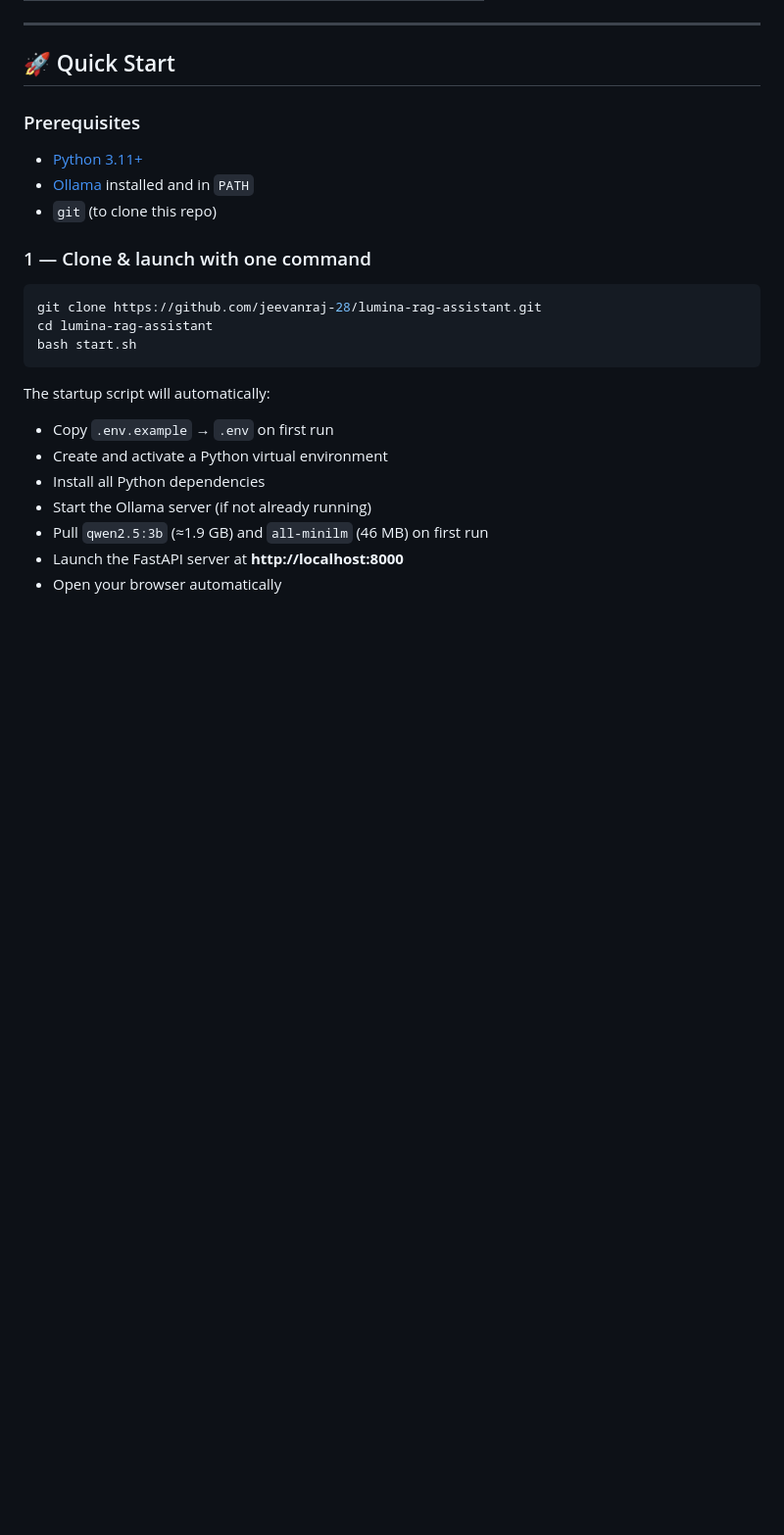
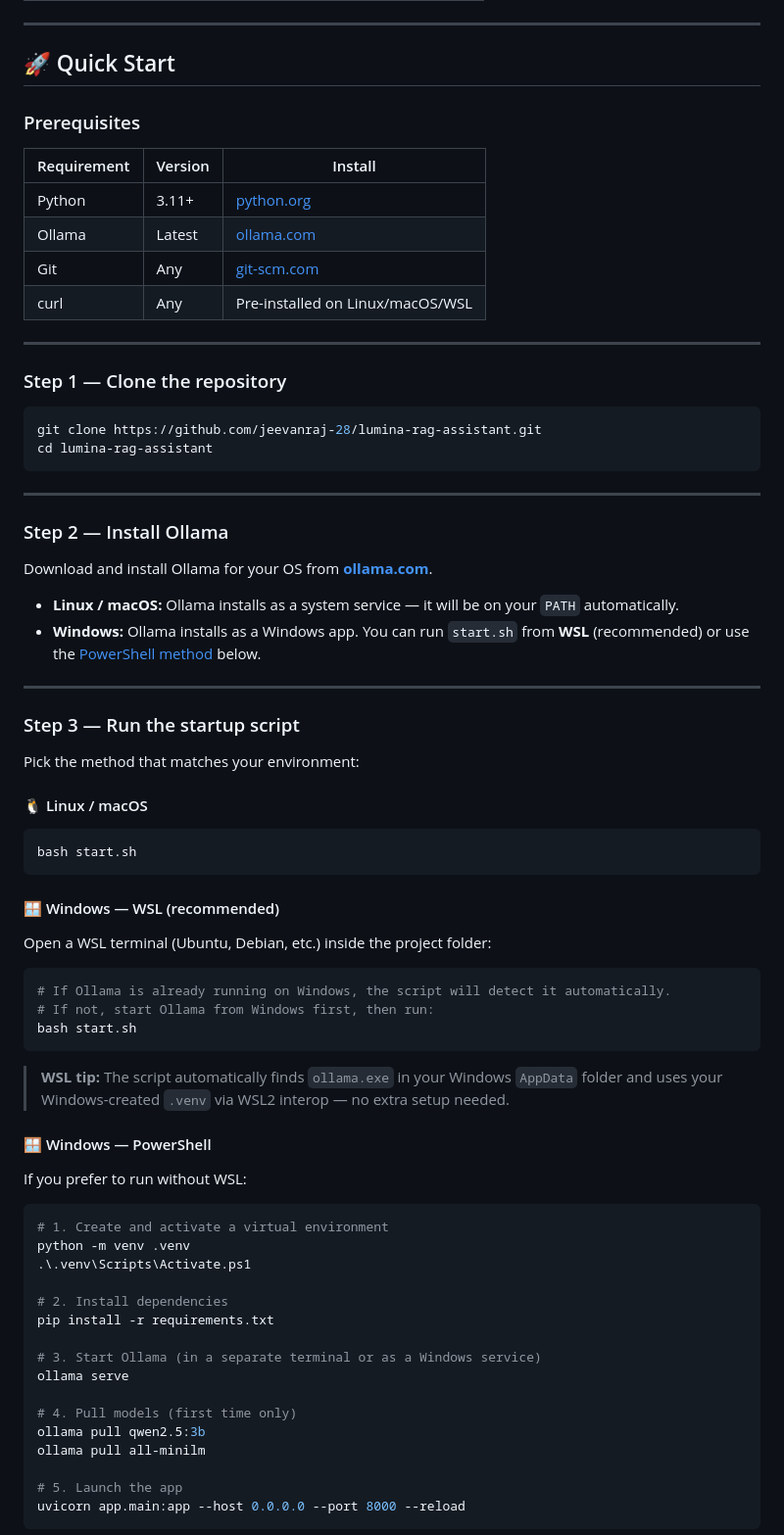
Before and after one commit to jeevanraj-28/lumina-rag-assistant, a Markdown page: README.md, the part around one of its changes. Shown at 98% size. GitHub-like rendering; blank space fills up the shorter version.

Commit message:
docs: expand Quick Start with platform-specific start.sh guide
- Prerequisites table (Python, Ollama, Git, curl)
- Step-by-step for Linux/macOS, Windows WSL, Windows PowerShell
- start.sh steps table showing what each step does
- Startup flags reference
- No personal paths or system-specific details

````diff
--- a/README.md
+++ b/README.md
@@ -48,23 +48,76 @@ flowchart:
 ## 🚀 Quick Start
 
 ### Prerequisites
-- [Python 3.11+](https://python.org)
-- [Ollama](https://ollama.com/) installed and in `PATH`
-- `git` (to clone this repo)
 
-### 1 — Clone & launch with one command
+| Requirement | Version | Install |
+|---|---|---|
+| Python | 3.11+ | [python.org](https://python.org) |
+| Ollama | Latest | [ollama.com](https://ollama.com/) |
+| Git | Any | [git-scm.com](https://git-scm.com/) |
+| curl | Any | Pre-installed on Linux/macOS/WSL |
+
+---
+
+### Step 1 — Clone the repository
 
 ```bash
 git clone https://github.com/jeevanraj-28/lumina-rag-assistant.git
 cd lumina-rag-assistant
+```
+
+---
+
+### Step 2 — Install Ollama
+
+Download and install Ollama for your OS from **[ollama.com](https://ollama.com/)**.
+
+- **Linux / macOS:** Ollama installs as a system service — it will be on your `PATH` automatically.
+- **Windows:** Ollama installs as a Windows app. You can run `start.sh` from **WSL** (recommended) or use the [PowerShell method](#windows-powershell) below.
+
+---
+
+### Step 3 — Run the startup script
+
+Pick the method that matches your environment:
+
+#### 🐧 Linux / macOS
+
+```bash
 bash start.sh
 ```
 
-The startup script will automatically:
-- Copy `.env.example` → `.env` on first run
-- Create and activate a Python virtual environment
-- Install all Python dependencies
-- Start the Ollama server (if not already running)
-- Pull `qwen2.5:3b` (≈1.9 GB) and `all-minilm` (46 MB) on first run
-- Launch the FastAPI server at **http://localhost:8000**
-- Open your browser automatically
+#### 🪟 Windows — WSL (recommended)
+
+Open a WSL terminal (Ubuntu, Debian, etc.) inside the project folder:
+
+```bash
+# If Ollama is already running on Windows, the script will detect it automatically.
+# If not, start Ollama from Windows first, then run:
+bash start.sh
+```
+
+> **WSL tip:** The script automatically finds `ollama.exe` in your Windows `AppData` folder and uses your Windows-created `.venv` via WSL2 interop — no extra setup needed.
+
+#### 🪟 Windows — PowerShell <a name="windows-powershell"></a>
+
+If you prefer to run without WSL:
+
+```powershell
+# 1. Create and activate a virtual environment
+python -m venv .venv
+.\.venv\Scripts\Activate.ps1
+
+# 2. Install dependencies
+pip install -r requirements.txt
+
+# 3. Start Ollama (in a separate terminal or as a Windows service)
+ollama serve
+
+# 4. Pull models (first time only)
+ollama pull qwen2.5:3b
+ollama pull all-minilm
+
+# 5. Launch the app
+uvicorn app.main:app --host 0.0.0.0 --port 8000 --reload
+```
+
````
Also changed, not shown: other parts of README.md (+20 -2 lines).
